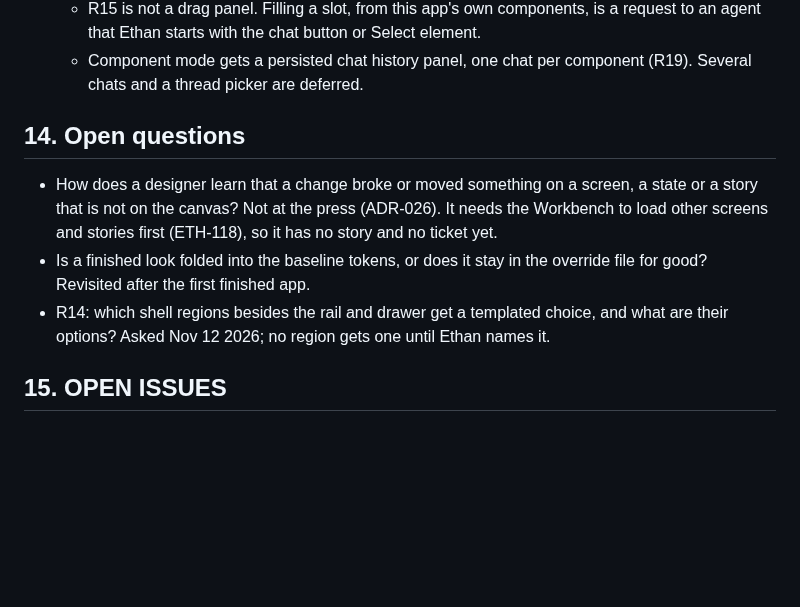
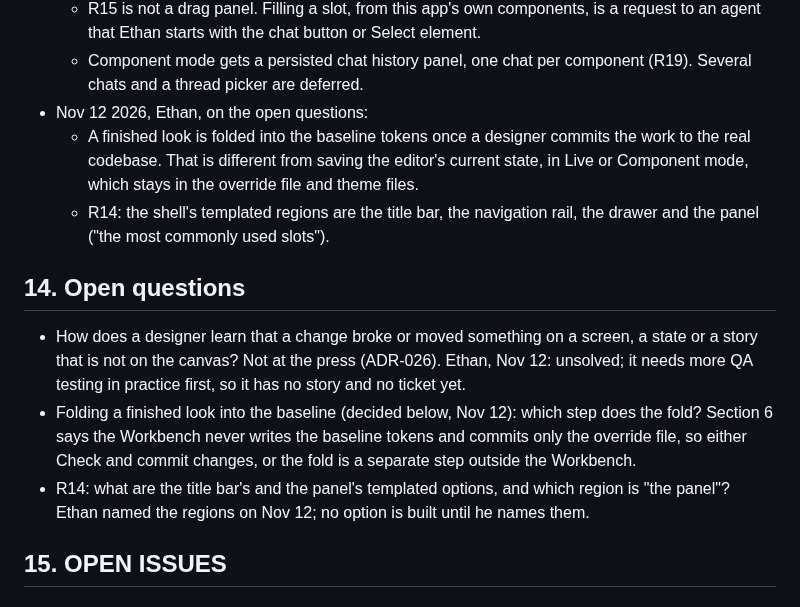
Before and after one commit to mite404/design-workshop, a Markdown page: docs/prd.md, the part around the change. Drawn GitHub-style; blank space fills up the shorter version.

Commit message:
docs: record Ethan's answers to the open questions
- A finished look folds into the baseline once committed to the
  real codebase; saving editor state does not
- R14 regions: title bar, navigation rail, drawer and panel
- Off-canvas breakage stays open until QA practice informs it
- Narrow the open questions to what the answers leave undecided

Co-authored-by: Ethan Anderson <150651098+mite404@users.noreply.github.com>
Amp-Thread-ID: https://ampcode.com/threads/T-01a1ce51-ec2c-73cf-9b63-a2eb9f40442b
Co-authored-by: Amp <amp@ampcode.com>

```diff
--- a/docs/prd.md
+++ b/docs/prd.md
@@ -355,16 +355,24 @@ These are Ethan's stated preferences for how the Workbench itself should look an
     agent that Ethan starts with the chat button or Select element.
   - Component mode gets a persisted chat history panel, one chat per component (R19). Several
     chats and a thread picker are deferred.
+- Nov 12 2026, Ethan, on the open questions:
+  - A finished look is folded into the baseline tokens once a designer commits the work to the
+    real codebase. That is different from saving the editor's current state, in Live or
+    Component mode, which stays in the override file and theme files.
+  - R14: the shell's templated regions are the title bar, the navigation rail, the drawer and
+    the panel ("the most commonly used slots").
 
 ## 14. Open questions
 
 - How does a designer learn that a change broke or moved something on a screen, a state or a
-  story that is not on the canvas? Not at the press (ADR-026). It needs the Workbench to load
-  other screens and stories first (ETH-118), so it has no story and no ticket yet.
-- Is a finished look folded into the baseline tokens, or does it stay in the override file for
-  good? Revisited after the first finished app.
-- R14: which shell regions besides the rail and drawer get a templated choice, and what are
-  their options? Asked Nov 12 2026; no region gets one until Ethan names it.
+  story that is not on the canvas? Not at the press (ADR-026). Ethan, Nov 12: unsolved; it needs
+  more QA testing in practice first, so it has no story and no ticket yet.
+- Folding a finished look into the baseline (decided below, Nov 12): which step does the fold?
+  Section 6 says the Workbench never writes the baseline tokens and commits only the override
+  file, so either Check and commit changes, or the fold is a separate step outside the
+  Workbench.
+- R14: what are the title bar's and the panel's templated options, and which region is "the
+  panel"? Ethan named the regions on Nov 12; no option is built until he names them.
 
 ## 15. OPEN ISSUES
 
```
